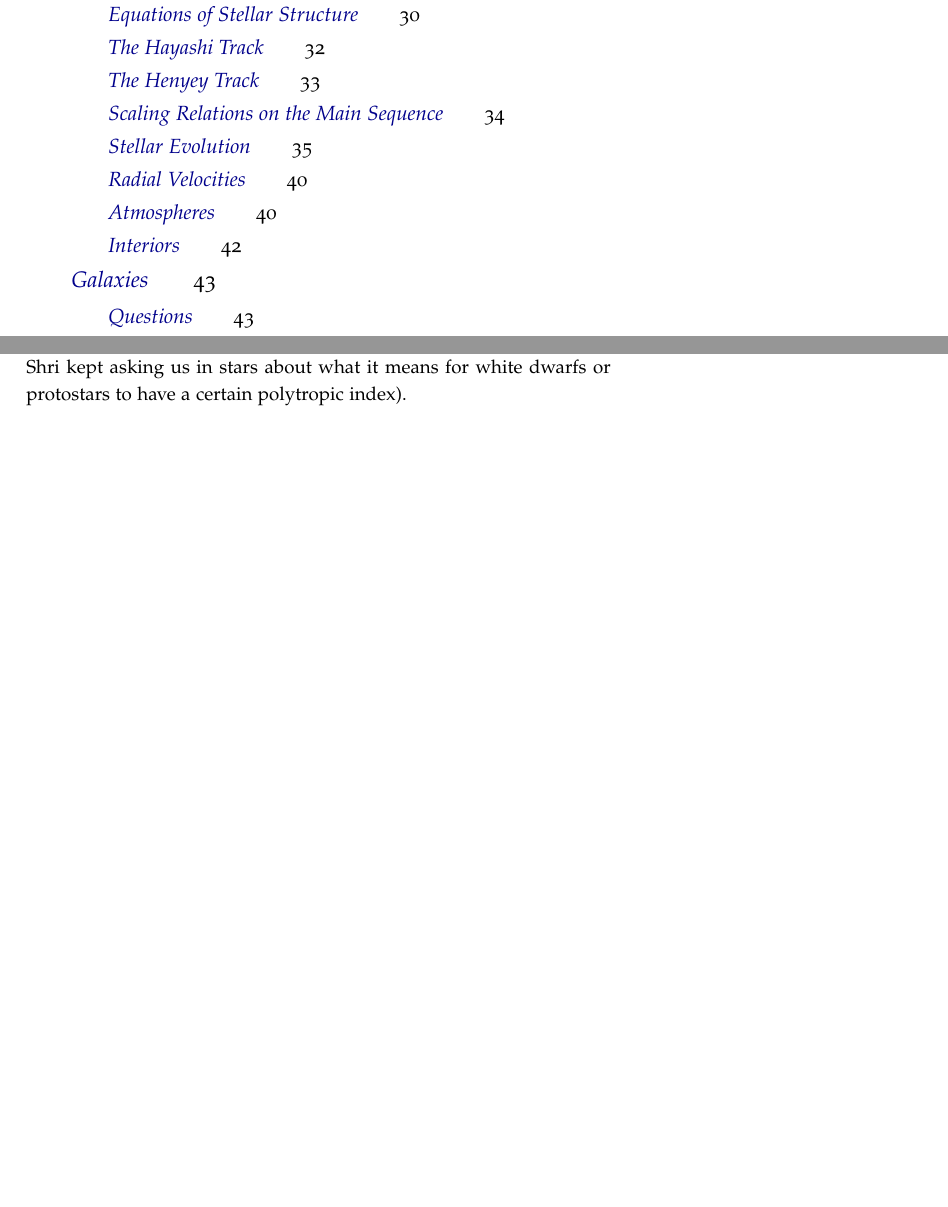
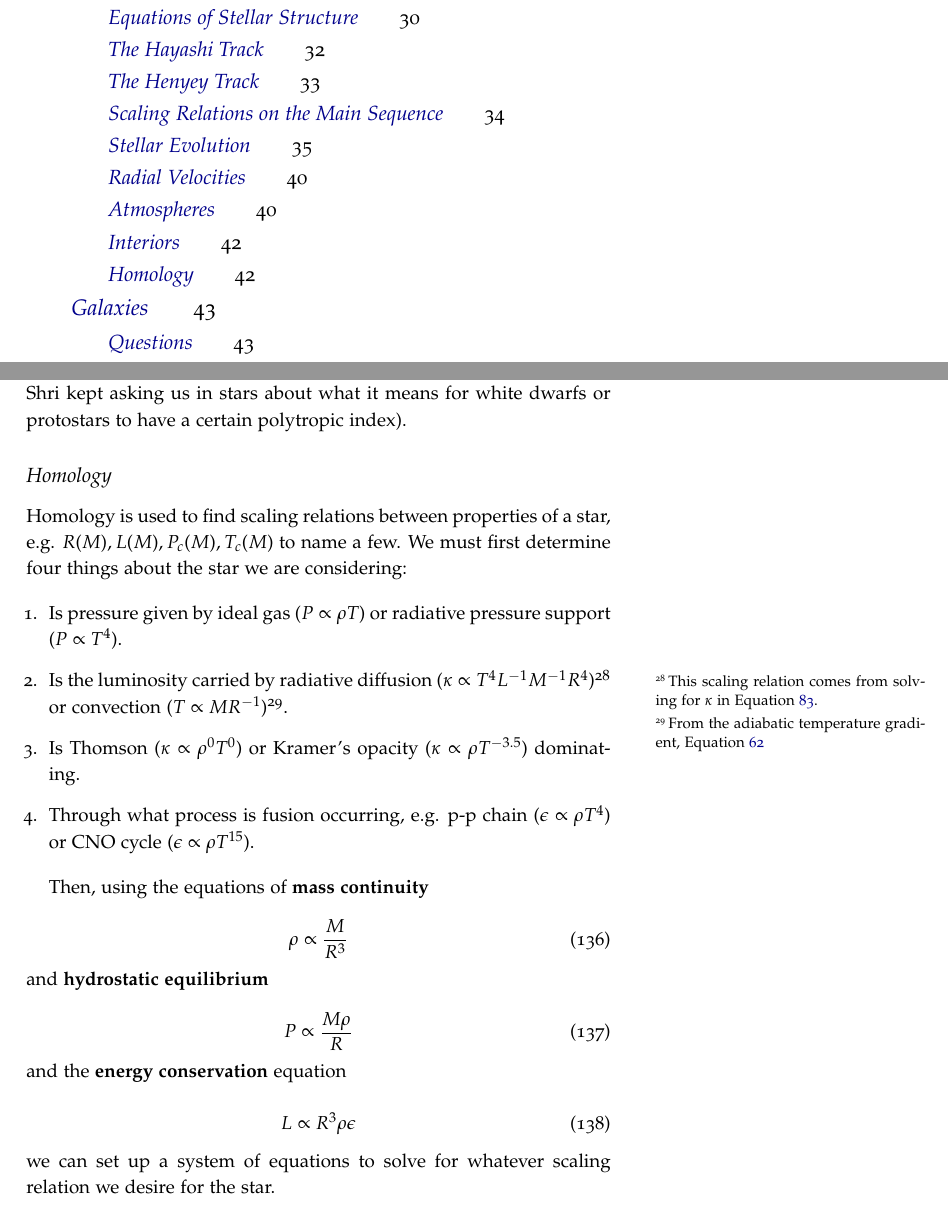
Before and after one commit to mweastwood/QualReview, a LaTeX document (review.tex, which reads stars.tex): two parts of pages 2 and 42 of 70, joined at a grey line, cut so that both start at the same text, the shorter picture padded with empty space. Compiled offline with pdfLaTeX.

Commit message:
Added a small section specifically on homology.

```diff
--- a/stars.tex
+++ b/stars.tex
@@ -763,3 +763,34 @@ Most of this is covered in the stellar structure equations section.  The only ot
 think of is polytropes.  Maybe just some basic knowledge of them would be good (enough to
 answer that question Shri kept asking us in stars about what it means for white dwarfs or
 protostars to have a certain polytropic index).
+
+\subsection{Homology}
+
+Homology is used to find scaling relations between properties of a star, e.g. $R(M), L(M), P_{c}(M), T_{c}(M)$ to name a few.  We must first determine four things about the star we are considering:
+
+\begin{enumerate}
+	\item Is pressure given by ideal gas ($P \propto \rho T$) or radiative pressure support ($P \propto T^{4}$).
+	\item Is the luminosity carried by radiative diffusion ($\kappa \propto T^{4} L^{-1} M^{-1} R^{4}$)\sidenote{This scaling relation comes from solving for $\kappa$ in Equation \ref{eq:rad}.} or convection ($T \propto M R^{-1}$)\sidenote{From the adiabatic temperature gradient, Equation \ref{conv}}.
+	\item Is Thomson ($\kappa \propto \rho^{0} T^{0}$) or Kramer's opacity ($\kappa \propto \rho T^{-3.5}$) dominating.
+	\item Through what process is fusion occurring, e.g. p-p chain ($\epsilon \propto \rho T^{4}$) or CNO cycle ($\epsilon \propto \rho T^{15}$).
+\end{enumerate}
+
+Then, using the equations of \textbf{mass continuity}
+
+\begin{equation}
+\rho \propto \frac{M}{R^{3}}
+\end{equation}
+
+\noindent and \textbf{hydrostatic equilibrium}
+
+\begin{equation}
+P \propto \frac{M \rho}{R}
+\end{equation}
+
+\noindent and the \textbf{energy conservation} equation
+
+\begin{equation}
+L \propto R^3 \rho \epsilon
+\end{equation}
+
+\noindent we can set up a system of equations to solve for whatever scaling relation we desire for the star.
```
Also changed, not shown: stars.tex (2 more changed lines).
